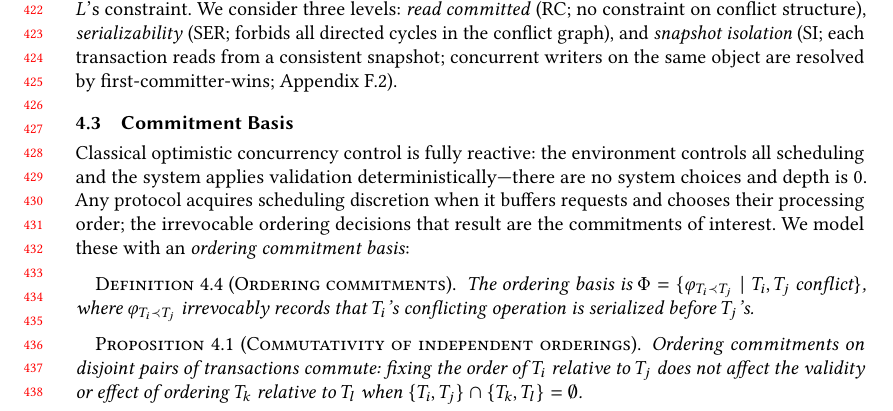
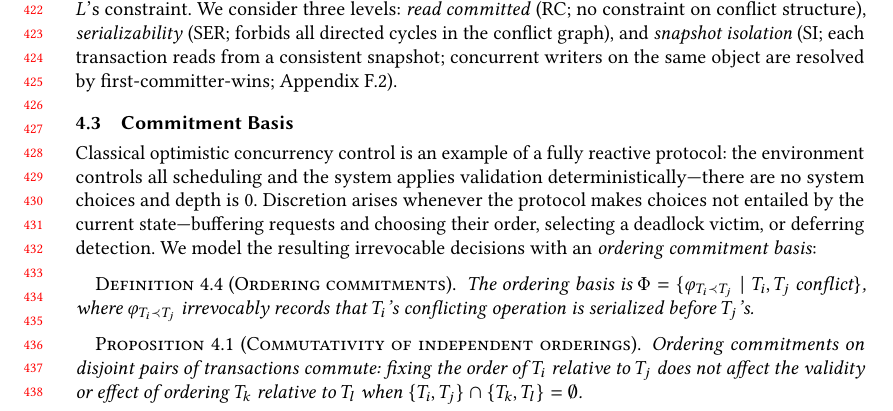
Before and after one commit to jhellerstein/provenance, a LaTeX paper (main.tex): part of page 9 of 36, cut so that both start at the same text. Compiled offline with pdfLaTeX.

Commit message:
Broaden discretion sources: buffering, victim selection, deferred detection — not just ordering

```diff
--- a/main.tex
+++ b/main.tex
@@ -908,13 +908,14 @@ Appendix~\ref{sec:appendix-SI}).
 \subsection{Commitment Basis}
 \label{sec:scheduling-basis}
 
-Classical optimistic concurrency control is fully reactive: the environment
-controls all scheduling and the system applies validation
+Classical optimistic concurrency control is an example of a fully reactive
+protocol: the environment controls all scheduling and the system applies validation
 deterministically---there are no system choices and depth is~$0$.
-Any protocol acquires scheduling discretion when it buffers requests
-and chooses their processing order; the irrevocable ordering decisions
-that result are the commitments of interest.
-We model these with an \emph{ordering commitment basis}:
+Discretion arises whenever the protocol makes choices not entailed by
+the current state---buffering requests and choosing their order,
+selecting a deadlock victim, or deferring detection.
+We model the resulting irrevocable decisions with an \emph{ordering
+commitment basis}:
 
 \begin{definition}[Ordering commitments]
   \label{def:commit-commitment}
```
